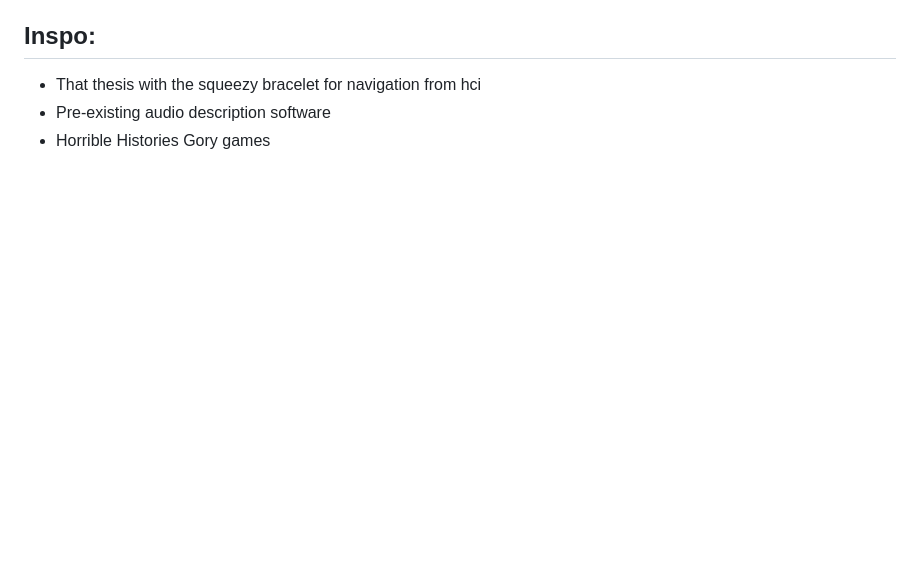
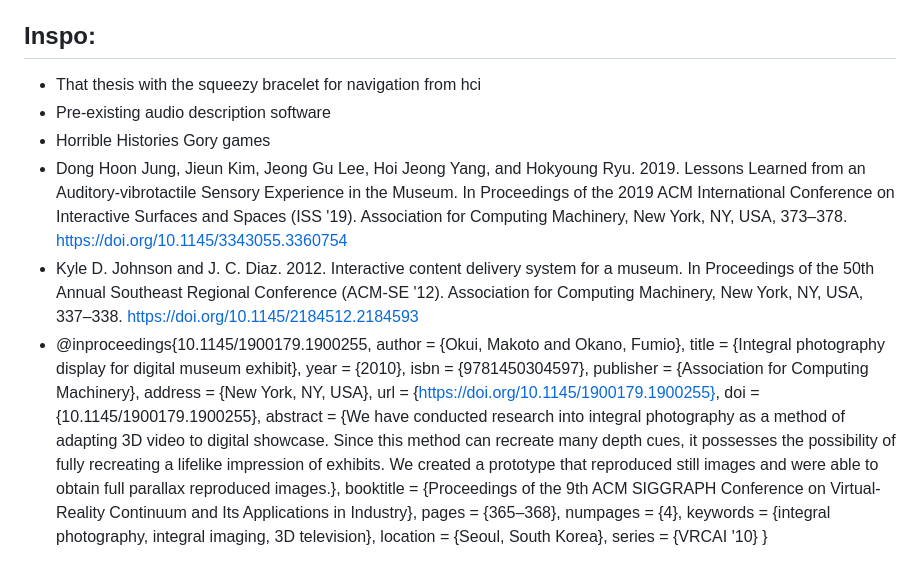
Before and after one commit to UoB-Interactive-Devices/ID24-TeamC, a Markdown page: README.md, the part around the change. Drawn GitHub-style; blank space fills up the shorter version.

Commit message:
Added related works

```diff
--- a/README.md
+++ b/README.md
@@ -42,3 +42,22 @@
 - That thesis with the squeezy bracelet for navigation from hci
 - Pre-existing audio description software
 - Horrible Histories Gory games
+- Dong Hoon Jung, Jieun Kim, Jeong Gu Lee, Hoi Jeong Yang, and Hokyoung Ryu. 2019. Lessons Learned from an Auditory-vibrotactile Sensory Experience in the Museum. In Proceedings of the 2019 ACM International Conference on Interactive Surfaces and Spaces (ISS '19). Association for Computing Machinery, New York, NY, USA, 373–378. https://doi.org/10.1145/3343055.3360754
+- Kyle D. Johnson and J. C. Diaz. 2012. Interactive content delivery system for a museum. In Proceedings of the 50th Annual Southeast Regional Conference (ACM-SE '12). Association for Computing Machinery, New York, NY, USA, 337–338. https://doi.org/10.1145/2184512.2184593
+- @inproceedings{10.1145/1900179.1900255,
+author = {Okui, Makoto and Okano, Fumio},
+title = {Integral photography display for digital museum exhibit},
+year = {2010},
+isbn = {9781450304597},
+publisher = {Association for Computing Machinery},
+address = {New York, NY, USA},
+url = {https://doi.org/10.1145/1900179.1900255},
+doi = {10.1145/1900179.1900255},
+abstract = {We have conducted research into integral photography as a method of adapting 3D video to digital showcase. Since this method can recreate many depth cues, it possesses the possibility of fully recreating a lifelike impression of exhibits. We created a prototype that reproduced still images and were able to obtain full parallax reproduced images.},
+booktitle = {Proceedings of the 9th ACM SIGGRAPH Conference on Virtual-Reality Continuum and Its Applications in Industry},
+pages = {365–368},
+numpages = {4},
+keywords = {integral photography, integral imaging, 3D television},
+location = {Seoul, South Korea},
+series = {VRCAI '10}
+}
```
